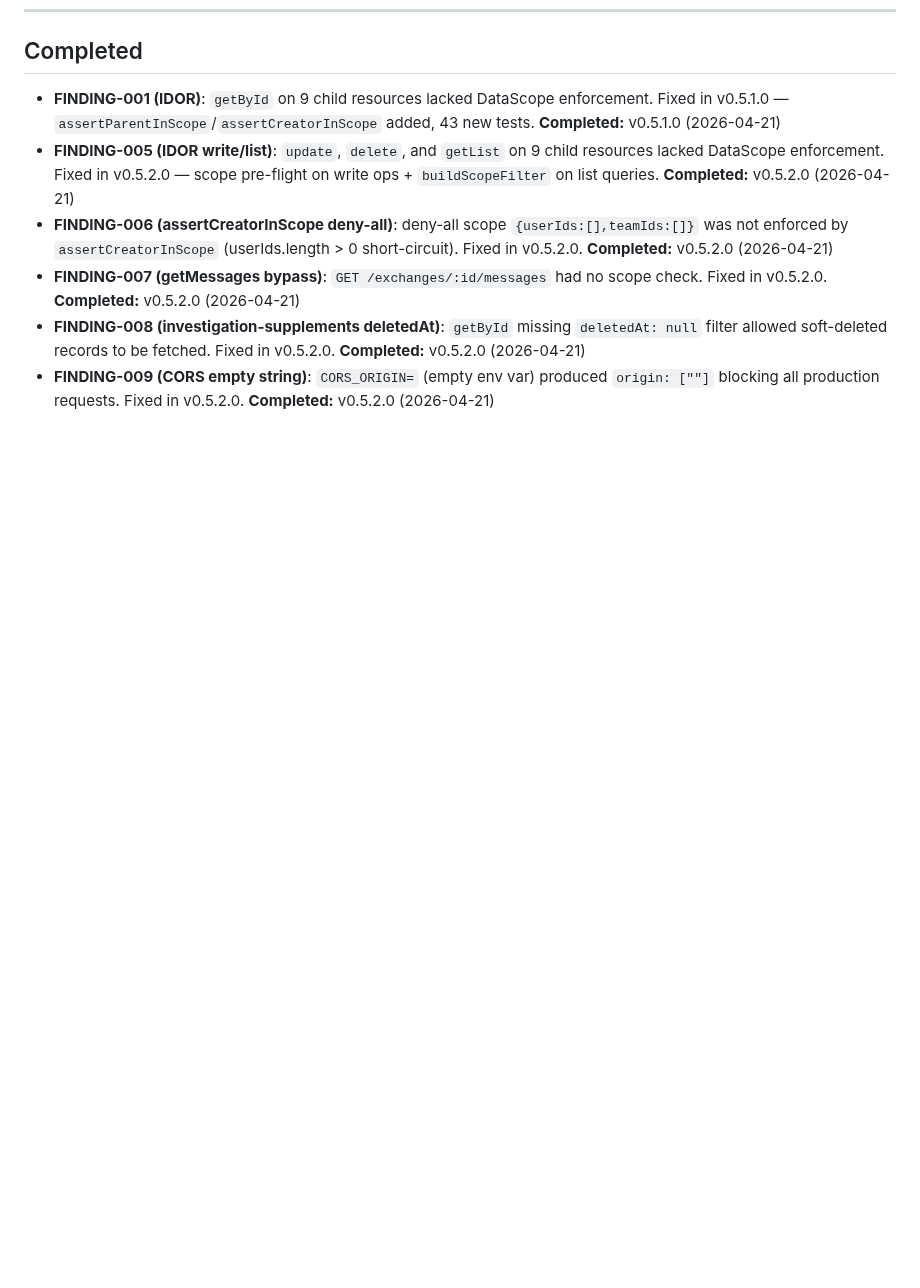
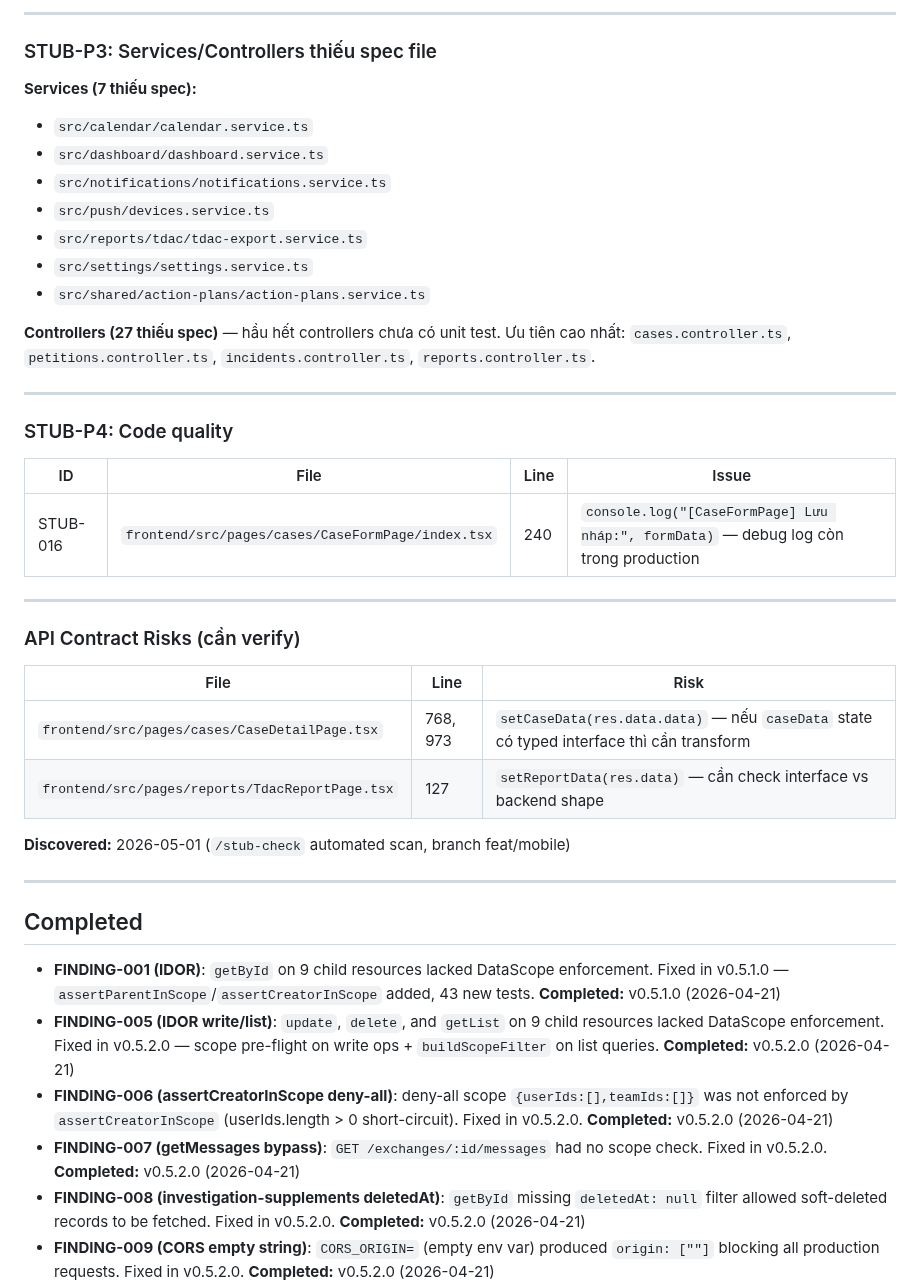
Before and after one commit to trungtm78/PC02, a Markdown page: TODOS.md, the part around one of its changes. Rendered like a GitHub page; blank space fills up the shorter version.

```diff
--- a/TODOS.md
+++ b/TODOS.md
@@ -33,3 +70,39 @@
+---
+
+### STUB-P3: Services/Controllers thiếu spec file
+
+**Services (7 thiếu spec):**
+- `src/calendar/calendar.service.ts`
+- `src/dashboard/dashboard.service.ts`
+- `src/notifications/notifications.service.ts`
+- `src/push/devices.service.ts`
+- `src/reports/tdac/tdac-export.service.ts`
+- `src/settings/settings.service.ts`
+- `src/shared/action-plans/action-plans.service.ts`
+
+**Controllers (27 thiếu spec)** — hầu hết controllers chưa có unit test. Ưu tiên cao nhất: `cases.controller.ts`, `petitions.controller.ts`, `incidents.controller.ts`, `reports.controller.ts`.
+
+---
+
+### STUB-P4: Code quality
+
+| ID | File | Line | Issue |
+|----|------|------|-------|
+| STUB-016 | `frontend/src/pages/cases/CaseFormPage/index.tsx` | 240 | `console.log("[CaseFormPage] Lưu nháp:", formData)` — debug log còn trong production |
+
+---
+
+### API Contract Risks (cần verify)
+
+| File | Line | Risk |
+|------|------|------|
+| `frontend/src/pages/cases/CaseDetailPage.tsx` | 768, 973 | `setCaseData(res.data.data)` — nếu `caseData` state có typed interface thì cần transform |
+| `frontend/src/pages/reports/TdacReportPage.tsx` | 127 | `setReportData(res.data)` — cần check interface vs backend shape |
+
+**Discovered:** 2026-05-01 (`/stub-check` automated scan, branch feat/mobile)
+
+---
+
 ## Completed
 
 - **FINDING-001 (IDOR)**: `getById` on 9 child resources lacked DataScope enforcement. Fixed in v0.5.1.0 — `assertParentInScope`/`assertCreatorInScope` added, 43 new tests. **Completed:** v0.5.1.0 (2026-04-21)
```
Also changed, not shown: other parts of TODOS.md (+37 -0 lines).
